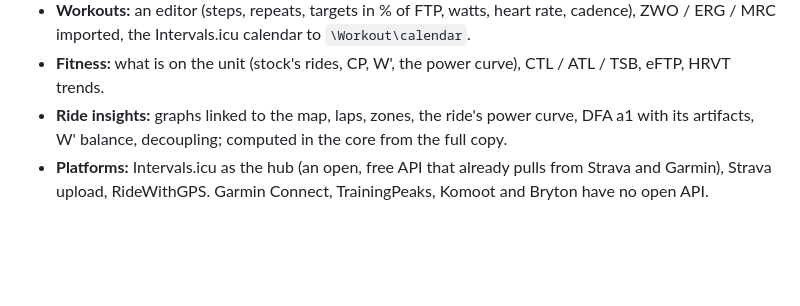
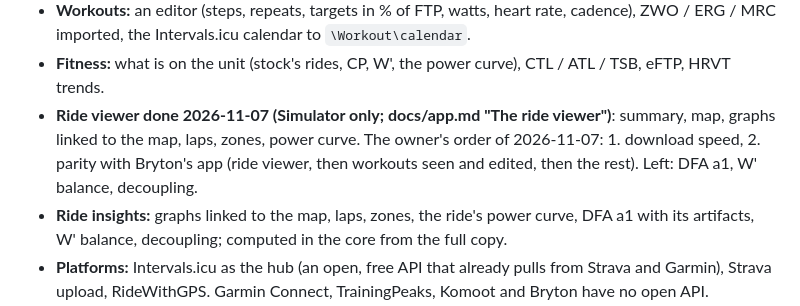
Before and after one commit to taladjidi/bryton-rustfw, a Markdown page: docs/roadmap.md, the part around the change. Rendered like a GitHub page; blank space fills up the shorter version.

```diff
--- a/docs/roadmap.md
+++ b/docs/roadmap.md
@@ -370,6 +370,7 @@ Features, in the owner's order (2026-10-29):
 - **Workouts:** an editor (steps, repeats, targets in % of FTP, watts, heart rate, cadence), ZWO / ERG / MRC
   imported, the Intervals.icu calendar to `\Workout\calendar`.
 - **Fitness:** what is on the unit (stock's rides, CP, W', the power curve), CTL / ATL / TSB, eFTP, HRVT trends.
+- **Ride viewer done 2026-11-07 (Simulator only; docs/app.md "The ride viewer")**: summary, map, graphs linked to the map, laps, zones, power curve. The owner's order of 2026-11-07: 1. download speed, 2. parity with Bryton's app (ride viewer, then workouts seen and edited, then the rest). Left: DFA a1, W' balance, decoupling.
 - **Ride insights:** graphs linked to the map, laps, zones, the ride's power curve, DFA a1 with its artifacts, W'
   balance, decoupling; computed in the core from the full copy.
 - **Platforms:** Intervals.icu as the hub (an open, free API that already pulls from Strava and Garmin), Strava
```
Also changed, not shown: docs/app.md (+26 -2 lines), docs/layout.md (+4 -0 lines), docs/img/app-ride-dark.png (added), docs/img/app-ride-graphs.png (added), docs/img/app-ride-summary.png (added), docs/img/app-ride-zones.png (added), 4 other files.
